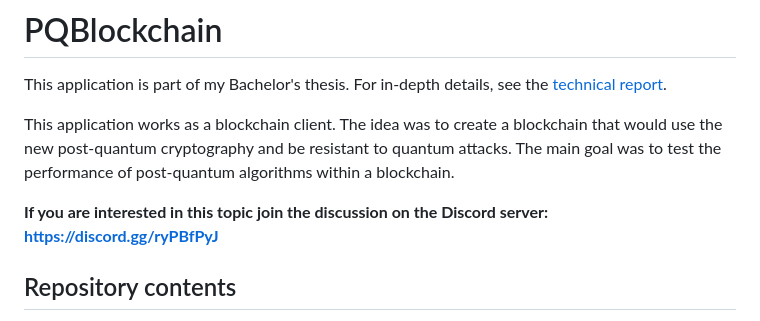
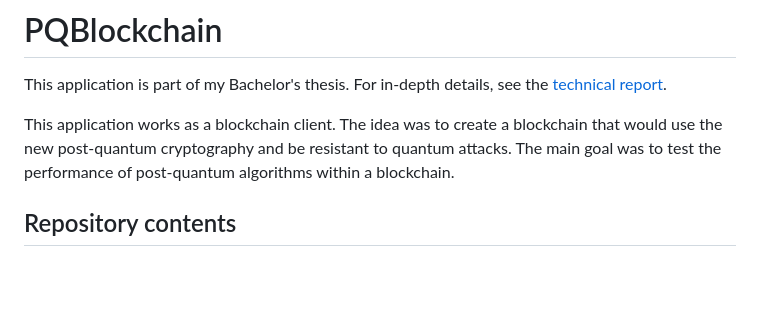
Before and after one commit to imiskii/PQBlockchain, a Markdown page: README.md, the part around the change. Drawn GitHub-style; blank space fills up the shorter version.

Commit message:
Remove Discord discussion link from README
Removed Discord server invitation from README.

```diff
--- a/README.md
+++ b/README.md
@@ -3,8 +3,6 @@
 This application is part of my Bachelor's thesis. For in-depth details, see the [technical report](/doc/thesis/Thesis.pdf).
 
 This application works as a blockchain client. The idea was to create a blockchain that would use the new post-quantum cryptography and be resistant to quantum attacks. The main goal was to test the performance of post-quantum algorithms within a blockchain.
-
-**If you are interested in this topic join the discussion on the Discord server: [https://discord.gg/ryPBfPyJ](https://discord.gg/ryPBfPyJ)**
 
 ## Repository contents
 
```
